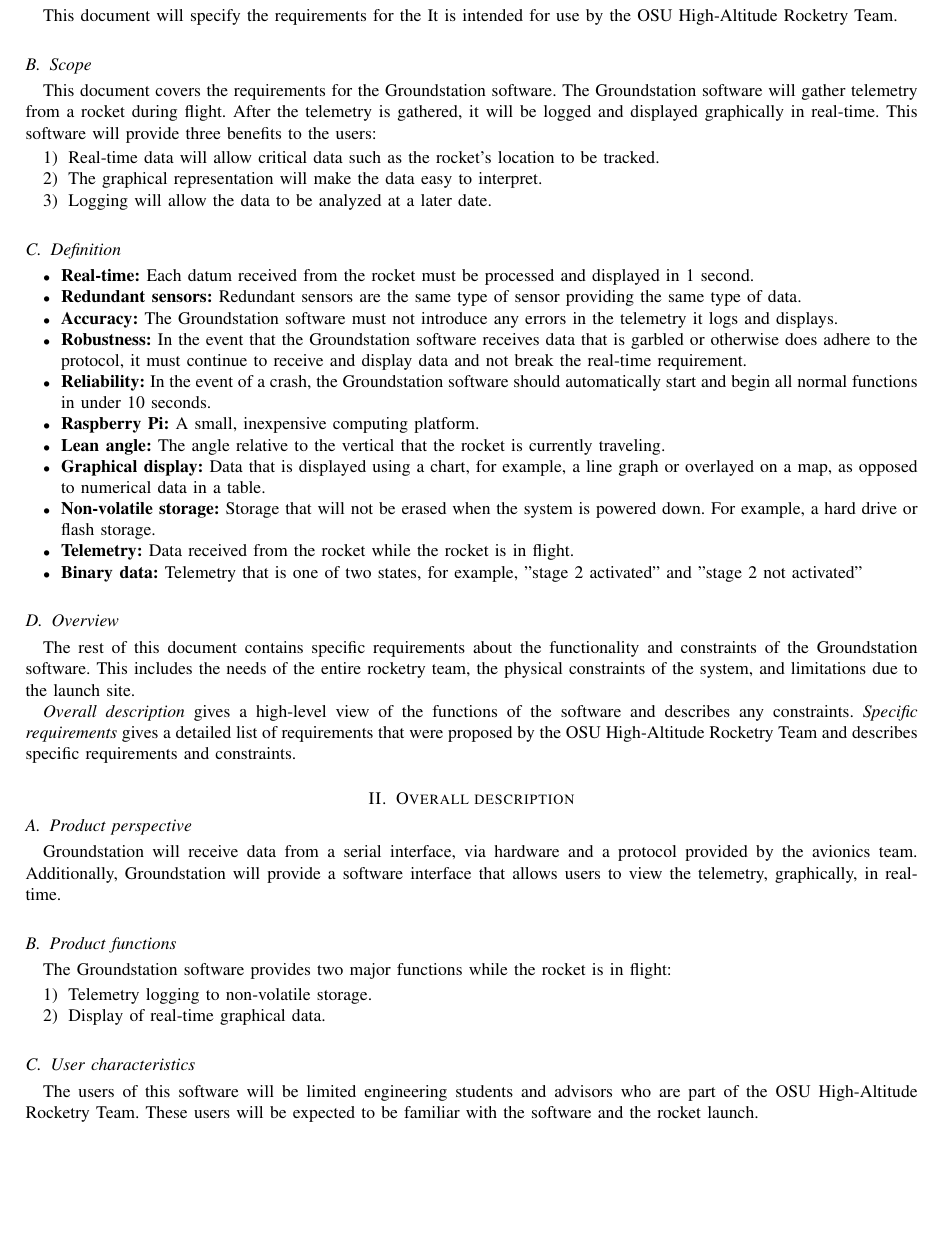
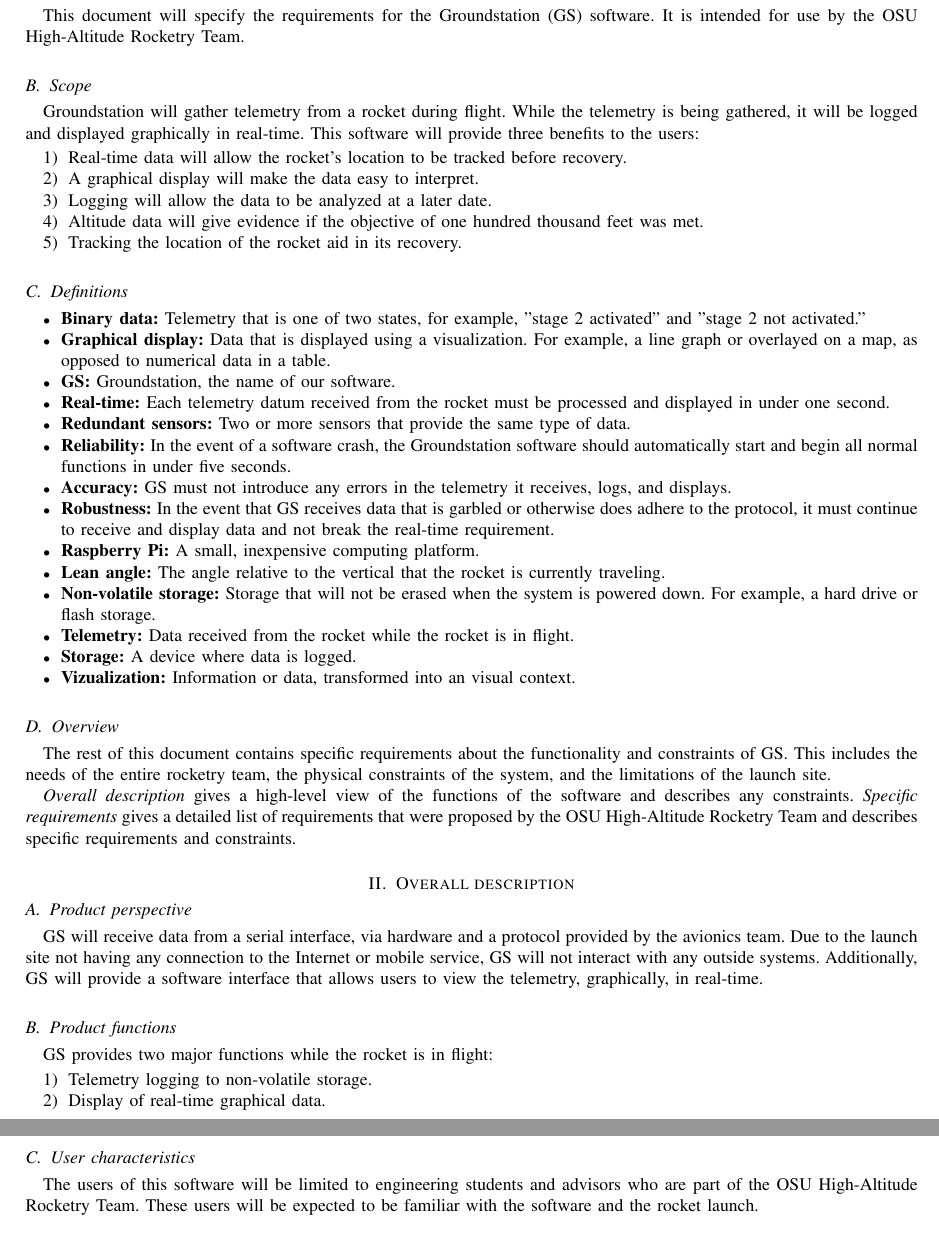
Before and after one commit to 100k-rocketry/groundstation, a LaTeX paper (doc/requirements/requirements.tex): part of page 2 of 4 before the commit and two parts of pages 2 and 3 of 4 after it, the two joined at a grey line, cut so that both start at the same text, the shorter picture padded with empty space. Compiled offline with pdfLaTeX; a missing font is replaced by an installed copy or a similar font; a LaTeX package or settings file that is missing is left out.

Commit message:
Group Revision of the Requirements Document

```diff
--- a/doc/requirements/requirements.tex
+++ b/doc/requirements/requirements.tex
@@ -91,49 +91,64 @@
 	\section{Introduction}
 
 	\subsection{Purpose}
-	This document will specify the requirements for the
+	This document will specify the requirements for the Groundstation (GS) software.
 	It is intended for use by the OSU High-Altitude Rocketry Team.
 
 	\subsection{Scope}
-	This document covers the requirements for the Groundstation software.
-	The Groundstation software will gather telemetry from a rocket during flight.
-	After the telemetry is gathered, it will be logged and displayed graphically in real-time.
+	Groundstation will gather telemetry from a rocket during flight.
+	While the telemetry is being gathered, it will be logged and displayed graphically in real-time.
 	This software will provide three benefits to the users:
 	\begin{enumerate}
-		\item Real-time data will allow critical data such as the rocket's location to be tracked.
-		\item The graphical representation will make the data easy to interpret.
+		\item Real-time data will allow the rocket's location to be tracked before recovery.
+		\item A graphical display will make the data easy to interpret.
 		\item Logging will allow the data to be analyzed at a later date.
+		\item Altitude data will give evidence if the objective of one hundred thousand feet was met.
+		\item Tracking the location of the rocket aid in its recovery.
 	\end{enumerate}
 
-	\subsection{Definition}
+	\subsection{Definitions}
 
 	\begin{itemize}
-		\item \textbf{Real-time:} Each datum received from the rocket must be processed and displayed in 1 second.
-		\item \textbf{Redundant sensors:} Redundant sensors are the same type of sensor providing the same type of data.
-		\item \textbf{Accuracy:} The Groundstation software must not introduce any errors in the telemetry it logs and displays.
-		\item \textbf{Robustness:} In the event that the Groundstation software receives data that is garbled or otherwise does adhere to the protocol, it must continue to receive and display data and not break the real-time requirement.
-		\item \textbf{Reliability:} In the event of a crash, the Groundstation software should automatically start and begin all normal functions in under 10 seconds.
+		\item \textbf{Binary data:} Telemetry that is one of two states, for example, ''stage 2 activated'' and
+		''stage 2 not activated.''
+		\item \textbf{Graphical display:} Data that is displayed using a visualization. For example, a line graph or overlayed
+		on a map, as opposed to numerical data in a table.
+		\item \textbf{GS:} Groundstation, the name of our software.
+		\item \textbf{Real-time:} Each telemetry datum received from the rocket must be processed and
+		displayed in under one second.
+		\item \textbf{Redundant sensors:} Two or more sensors that provide the same type of data.
+		\item \textbf{Reliability:} In the event of a software crash, the Groundstation software should automatically
+		start and begin all normal functions in under five seconds.
+		\item \textbf{Accuracy:} GS must not introduce any errors in the telemetry it receives, logs, and displays.
+		\item \textbf{Robustness:} In the event that GS receives data that is garbled or otherwise does adhere
+		to the protocol, it must continue to receive and display data and not break the real-time requirement.
 		\item \textbf{Raspberry Pi:} A small, inexpensive computing platform.
 		\item \textbf{Lean angle:} The angle relative to the vertical that the rocket is currently traveling.
-		\item \textbf{Graphical display:} Data that is displayed using a chart, for example, a line graph or overlayed on a map, as opposed to numerical data in a table.
-		\item \textbf{Non-volatile storage:} Storage that will not be erased when the system is powered down. For example, a hard drive or flash storage.
+		\item \textbf{Non-volatile storage:} Storage that will not be erased when the system is powered down.
+		For example, a hard drive or flash storage.
 		\item \textbf{Telemetry:} Data received from the rocket while the rocket is in flight.
-		\item \textbf{Binary data:} Telemetry that is one of two states, for example, ''stage 2 activated'' and ''stage 2 not activated''
+		\item \textbf{Storage:} A device where data is logged.
+		\item \textbf{Vizualization:} Information or data, transformed into an visual context.
 	\end{itemize}
 
 	\subsection{Overview}
-	The rest of this document contains specific requirements about the functionality and constraints of the Groundstation software. This includes the needs of the entire rocketry team, the physical constraints of the system, and limitations due to the launch site.
+	The rest of this document contains specific requirements about the functionality and constraints of GS. This includes
+	the needs of the entire rocketry team, the physical constraints of the system, and the limitations of the launch site.
 
 	\textit{Overall description} gives a high-level view of the functions of the software and describes any constraints.
-	\textit{Specific requirements} gives a detailed list of requirements that were proposed by the OSU High-Altitude Rocketry Team and describes specific requirements and constraints.
+	\textit{Specific requirements} gives a detailed list of requirements that were proposed by the OSU High-Altitude
+	Rocketry Team and describes specific requirements and constraints.
 
 
 	\section{Overall description}
 	\subsection{Product perspective}
-	Groundstation will receive data from a serial interface, via hardware and a protocol provided by the avionics team.
-	Additionally, Groundstation will provide a software interface that allows users to view the telemetry, graphically, in real-time.
+	GS will receive data from a serial interface, via hardware and a protocol provided by the avionics team.
+	Due to the launch site not having any connection to the Internet or mobile service, GS will not interact with
+	any outside systems.
+	Additionally, GS will provide a software interface that allows users to view the telemetry,
+	graphically, in real-time.
 	\subsection{Product functions}
-	The Groundstation software provides two major functions while the rocket is in flight:
+	GS provides two major functions while the rocket is in flight:
 
 	\begin{enumerate}
 		\item Telemetry logging to non-volatile storage.
@@ -141,7 +156,8 @@
 	\end{enumerate}
 
 	\subsection{User characteristics}
-	The users of this software will be limited engineering students and advisors who are part of the OSU High-Altitude Rocketry Team.
+	The users of this software will be limited to engineering students and advisors who are part of the OSU High-Altitude
+	Rocketry Team.
 	These users will be expected to be familiar with the software and the rocket launch.
 
 	\subsection{Constraints}
```
